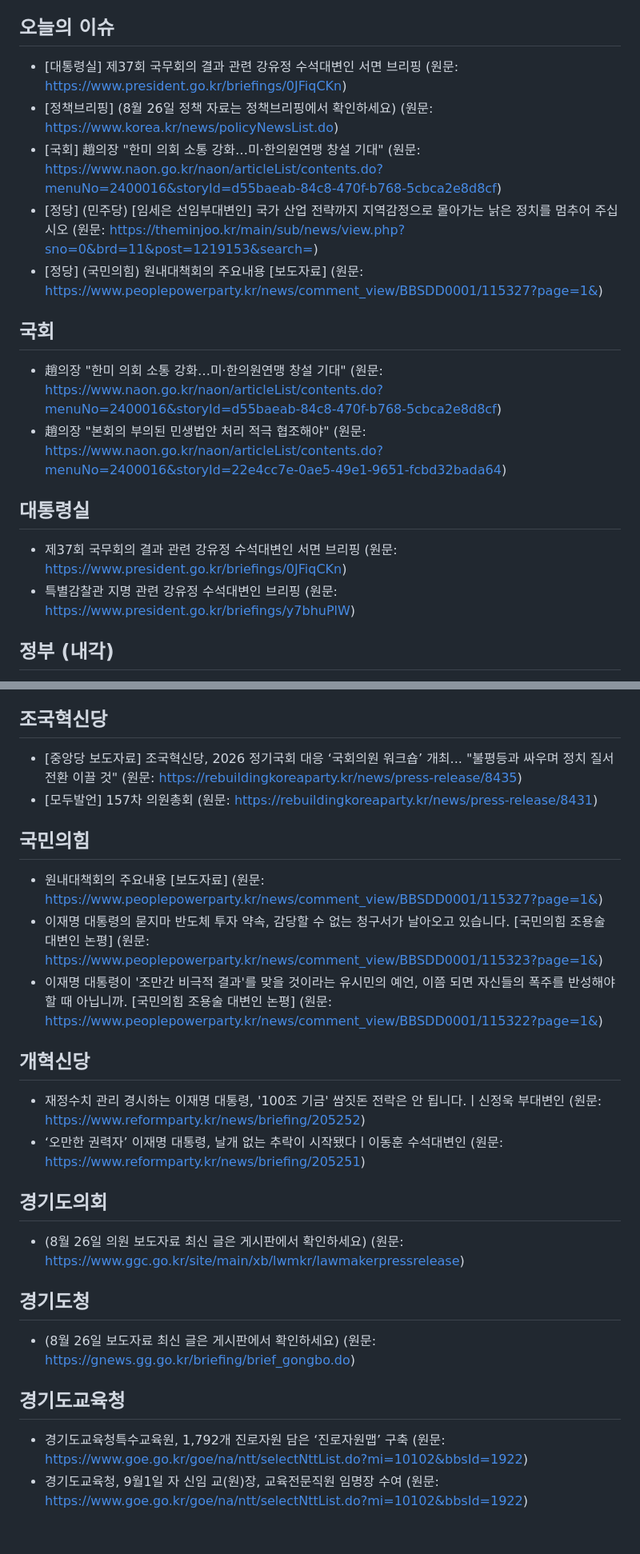
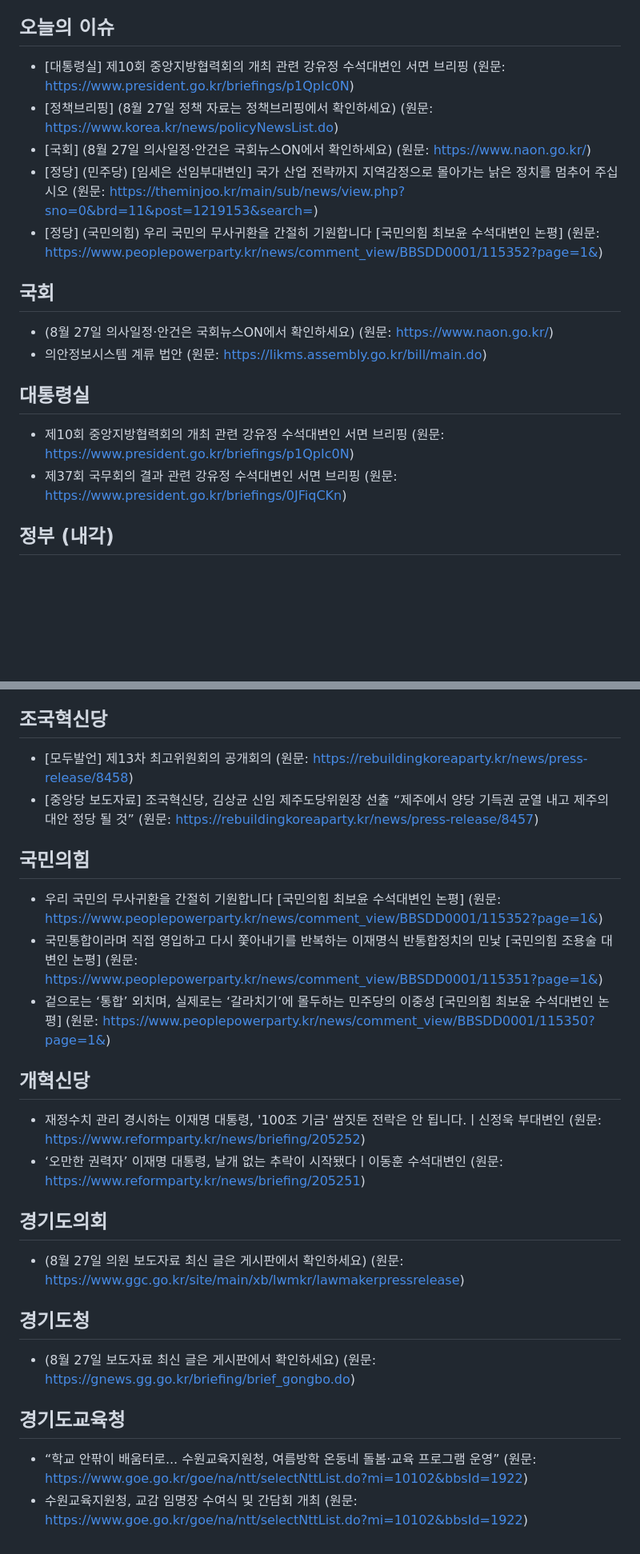
Before and after one commit to hy9510-collab/party-briefing, a Markdown page: 정당정책_오늘내용.md, 2 parts joined by grey strips. Shown at 80% size. Drawn GitHub-style; blank space fills up the shorter version.

Commit message:
auto: 2026-08-27 브리핑 갱신

```diff
--- a/정당정책_오늘내용.md
+++ b/정당정책_오늘내용.md
@@ -4,19 +4,19 @@
 > 매일 자동으로 각 공식 게시판에서 수집합니다. 서버 렌더링·공개 API 게시판은 실제 최신 제목을, 수집이 안 되는 곳은 게시판 링크만 안내합니다(지어내지 않음).
 
 ## 오늘의 이슈
-- [대통령실] 제37회 국무회의 결과 관련 강유정 수석대변인 서면 브리핑 (원문: https://www.president.go.kr/briefings/0JFiqCKn)
-- [정책브리핑] (8월 26일 정책 자료는 정책브리핑에서 확인하세요) (원문: https://www.korea.kr/news/policyNewsList.do)
-- [국회] 趙의장 "한미 의회 소통 강화…미·한의원연맹 창설 기대" (원문: https://www.naon.go.kr/naon/articleList/contents.do?menuNo=2400016&storyId=d55baeab-84c8-470f-b768-5cbca2e8d8cf)
+- [대통령실] 제10회 중앙지방협력회의 개최 관련 강유정 수석대변인 서면 브리핑 (원문: https://www.president.go.kr/briefings/p1QpIc0N)
+- [정책브리핑] (8월 27일 정책 자료는 정책브리핑에서 확인하세요) (원문: https://www.korea.kr/news/policyNewsList.do)
+- [국회] (8월 27일 의사일정·안건은 국회뉴스ON에서 확인하세요) (원문: https://www.naon.go.kr/)
 - [정당] (민주당) [임세은 선임부대변인] 국가 산업 전략까지 지역감정으로 몰아가는 낡은 정치를 멈추어 주십시오 (원문: https://theminjoo.kr/main/sub/news/view.php?sno=0&brd=11&post=1219153&search=)
-- [정당] (국민의힘) 원내대책회의 주요내용 [보도자료] (원문: https://www.peoplepowerparty.kr/news/comment_view/BBSDD0001/115327?page=1&)
+- [정당] (국민의힘) 우리 국민의 무사귀환을 간절히 기원합니다 [국민의힘 최보윤 수석대변인 논평] (원문: https://www.peoplepowerparty.kr/news/comment_view/BBSDD0001/115352?page=1&)
 
 ## 국회
-- 趙의장 "한미 의회 소통 강화…미·한의원연맹 창설 기대" (원문: https://www.naon.go.kr/naon/articleList/contents.do?menuNo=2400016&storyId=d55baeab-84c8-470f-b768-5cbca2e8d8cf)
-- 趙의장 "본회의 부의된 민생법안 처리 적극 협조해야" (원문: https://www.naon.go.kr/naon/articleList/contents.do?menuNo=2400016&storyId=22e4cc7e-0ae5-49e1-9651-fcbd32bada64)
+- (8월 27일 의사일정·안건은 국회뉴스ON에서 확인하세요) (원문: https://www.naon.go.kr/)
+- 의안정보시스템 계류 법안 (원문: https://likms.assembly.go.kr/bill/main.do)
 
 ## 대통령실
+- 제10회 중앙지방협력회의 개최 관련 강유정 수석대변인 서면 브리핑 (원문: https://www.president.go.kr/briefings/p1QpIc0N)
 - 제37회 국무회의 결과 관련 강유정 수석대변인 서면 브리핑 (원문: https://www.president.go.kr/briefings/0JFiqCKn)
-- 특별감찰관 지명 관련 강유정 수석대변인 브리핑 (원문: https://www.president.go.kr/briefings/y7bhuPlW)
 
 ## 정부 (내각)
 - [국무조정실] 국무조정실·국무총리비서실 소식(보도자료) (원문: https://www.opm.go.kr/opm/news/press-release.do)
@@ -28,24 +28,24 @@
 - [임세은 선임부대변인] 언론의 검증을 소송으로 ‘입틀막’ 하려는 오세훈 시장, 서울시 예산이 개인 쌈지돈입니까 (원문: https://theminjoo.kr/main/sub/news/view.php?sno=0&brd=11&post=1219067&search=)
 
 ## 조국혁신당
-- [중앙당 보도자료] 조국혁신당, 2026 정기국회 대응 ‘국회의원 워크숍’ 개최... "불평등과 싸우며 정치 질서 전환 이끌 것" (원문: https://rebuildingkoreaparty.kr/news/press-release/8435)
-- [모두발언] 157차 의원총회 (원문: https://rebuildingkoreaparty.kr/news/press-release/8431)
+- [모두발언] 제13차 최고위원회의 공개회의 (원문: https://rebuildingkoreaparty.kr/news/press-release/8458)
+- [중앙당 보도자료] 조국혁신당, 김상균 신임 제주도당위원장 선출 “제주에서 양당 기득권 균열 내고 제주의 대안 정당 될 것” (원문: https://rebuildingkoreaparty.kr/news/press-release/8457)
 
 ## 국민의힘
-- 원내대책회의 주요내용 [보도자료] (원문: https://www.peoplepowerparty.kr/news/comment_view/BBSDD0001/115327?page=1&)
-- 이재명 대통령의 묻지마 반도체 투자 약속, 감당할 수 없는 청구서가 날아오고 있습니다. [국민의힘 조용술 대변인 논평] (원문: https://www.peoplepowerparty.kr/news/comment_view/BBSDD0001/115323?page=1&)
-- 이재명 대통령이 '조만간 비극적 결과'를 맞을 것이라는 유시민의 예언, 이쯤 되면 자신들의 폭주를 반성해야 할 때 아닙니까. [국민의힘 조용술 대변인 논평] (원문: https://www.peoplepowerparty.kr/news/comment_view/BBSDD0001/115322?page=1&)
+- 우리 국민의 무사귀환을 간절히 기원합니다 [국민의힘 최보윤 수석대변인 논평] (원문: https://www.peoplepowerparty.kr/news/comment_view/BBSDD0001/115352?page=1&)
+- 국민통합이라며 직접 영입하고 다시 쫓아내기를 반복하는 이재명식 반통합정치의 민낯 [국민의힘 조용술 대변인 논평] (원문: https://www.peoplepowerparty.kr/news/comment_view/BBSDD0001/115351?page=1&)
+- 겉으로는 ‘통합’ 외치며, 실제로는 ‘갈라치기’에 몰두하는 민주당의 이중성 [국민의힘 최보윤 수석대변인 논평] (원문: https://www.peoplepowerparty.kr/news/comment_view/BBSDD0001/115350?page=1&)
 
 ## 개혁신당
 - 재정수치 관리 경시하는 이재명 대통령, '100조 기금' 쌈짓돈 전락은 안 됩니다.ㅣ신정욱 부대변인 (원문: https://www.reformparty.kr/news/briefing/205252)
 - ‘오만한 권력자’ 이재명 대통령, 날개 없는 추락이 시작됐다ㅣ이동훈 수석대변인 (원문: https://www.reformparty.kr/news/briefing/205251)
 
 ## 경기도의회
-- (8월 26일 의원 보도자료 최신 글은 게시판에서 확인하세요) (원문: https://www.ggc.go.kr/site/main/xb/lwmkr/lawmakerpressrelease)
+- (8월 27일 의원 보도자료 최신 글은 게시판에서 확인하세요) (원문: https://www.ggc.go.kr/site/main/xb/lwmkr/lawmakerpressrelease)
 
 ## 경기도청
-- (8월 26일 보도자료 최신 글은 게시판에서 확인하세요) (원문: https://gnews.gg.go.kr/briefing/brief_gongbo.do)
+- (8월 27일 보도자료 최신 글은 게시판에서 확인하세요) (원문: https://gnews.gg.go.kr/briefing/brief_gongbo.do)
 
 ## 경기도교육청
-- 경기도교육청특수교육원, 1,792개 진로자원 담은 ‘진로자원맵’ 구축 (원문: https://www.goe.go.kr/goe/na/ntt/selectNttList.do?mi=10102&bbsId=1922)
-- 경기도교육청, 9월1일 자 신임 교(원)장, 교육전문직원 임명장 수여 (원문: https://www.goe.go.kr/goe/na/ntt/selectNttList.do?mi=10102&bbsId=1922)
+- “학교 안팎이 배움터로... 수원교육지원청, 여름방학 온동네 돌봄·교육 프로그램 운영” (원문: https://www.goe.go.kr/goe/na/ntt/selectNttList.do?mi=10102&bbsId=1922)
+- 수원교육지원청, 교감 임명장 수여식 및 간담회 개최 (원문: https://www.goe.go.kr/goe/na/ntt/selectNttList.do?mi=10102&bbsId=1922)
```
Also changed, not shown: other parts of 정당정책_오늘내용.md (+1 -1 lines).
